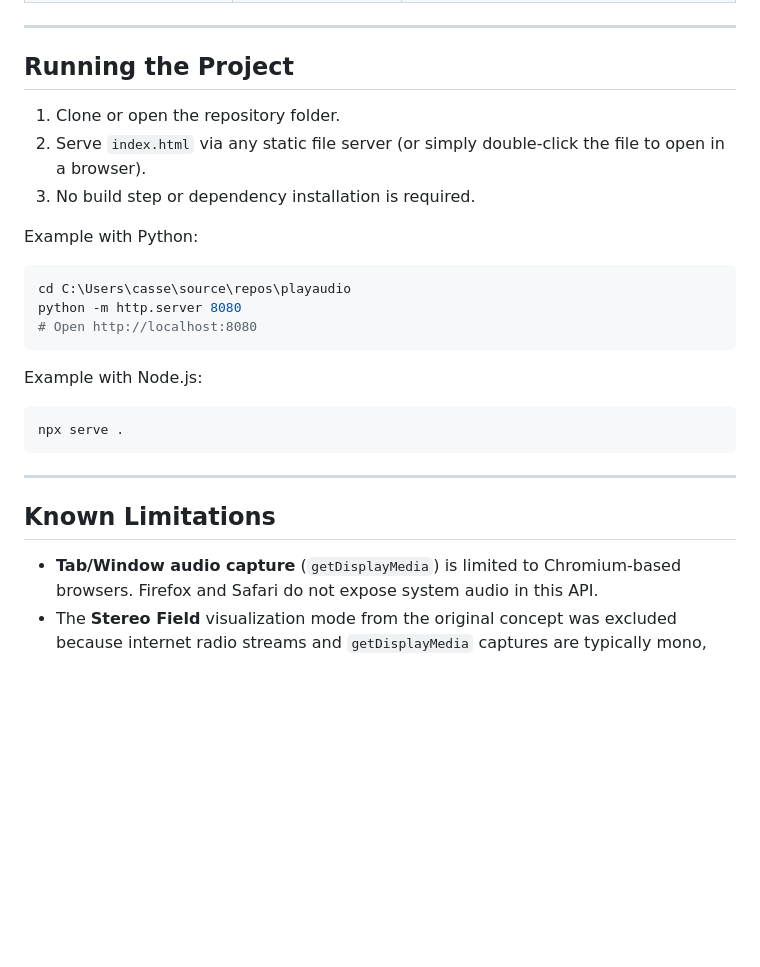
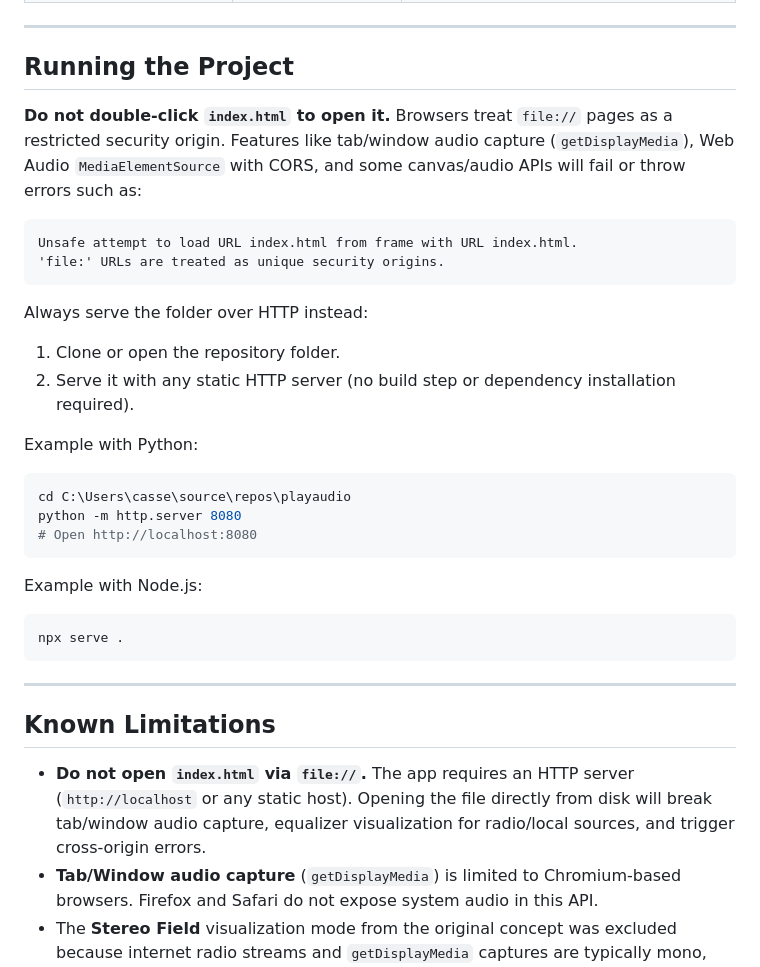
Before and after one commit to djwisdom/playaudio, a Markdown page: README.md, the part around the change. GitHub-like rendering; blank space fills up the shorter version.

Commit message:
README: warn against file://, require HTTP server for full functionality

````diff
--- a/README.md
+++ b/README.md
@@ -159,9 +159,17 @@ This ensures the clock:
 
 ## Running the Project
 
+**Do not double-click `index.html` to open it.** Browsers treat `file://` pages as a restricted security origin. Features like tab/window audio capture (`getDisplayMedia`), Web Audio `MediaElementSource` with CORS, and some canvas/audio APIs will fail or throw errors such as:
+
+```
+Unsafe attempt to load URL index.html from frame with URL index.html.
+'file:' URLs are treated as unique security origins.
+```
+
+Always serve the folder over HTTP instead:
+
 1. Clone or open the repository folder.
-2. Serve `index.html` via any static file server (or simply double-click the file to open in a browser).
-3. No build step or dependency installation is required.
+2. Serve it with any static HTTP server (no build step or dependency installation required).
 
 Example with Python:
 ```bash
@@ -179,6 +187,7 @@ npx serve .
 
 ## Known Limitations
 
+- **Do not open `index.html` via `file://`.** The app requires an HTTP server (`http://localhost` or any static host). Opening the file directly from disk will break tab/window audio capture, equalizer visualization for radio/local sources, and trigger cross-origin errors.
 - **Tab/Window audio capture** (`getDisplayMedia`) is limited to Chromium-based browsers. Firefox and Safari do not expose system audio in this API.
 - The **Stereo Field** visualization mode from the original concept was excluded because internet radio streams and `getDisplayMedia` captures are typically mono, making left/right channel splitting meaningless.
 - Some internet radio streams may intermittently change their CORS policy. If `createMediaElementSource` fails, the equalizer falls back to animated simulated bars, and audio still plays through the `<audio>` element's native output.
````
